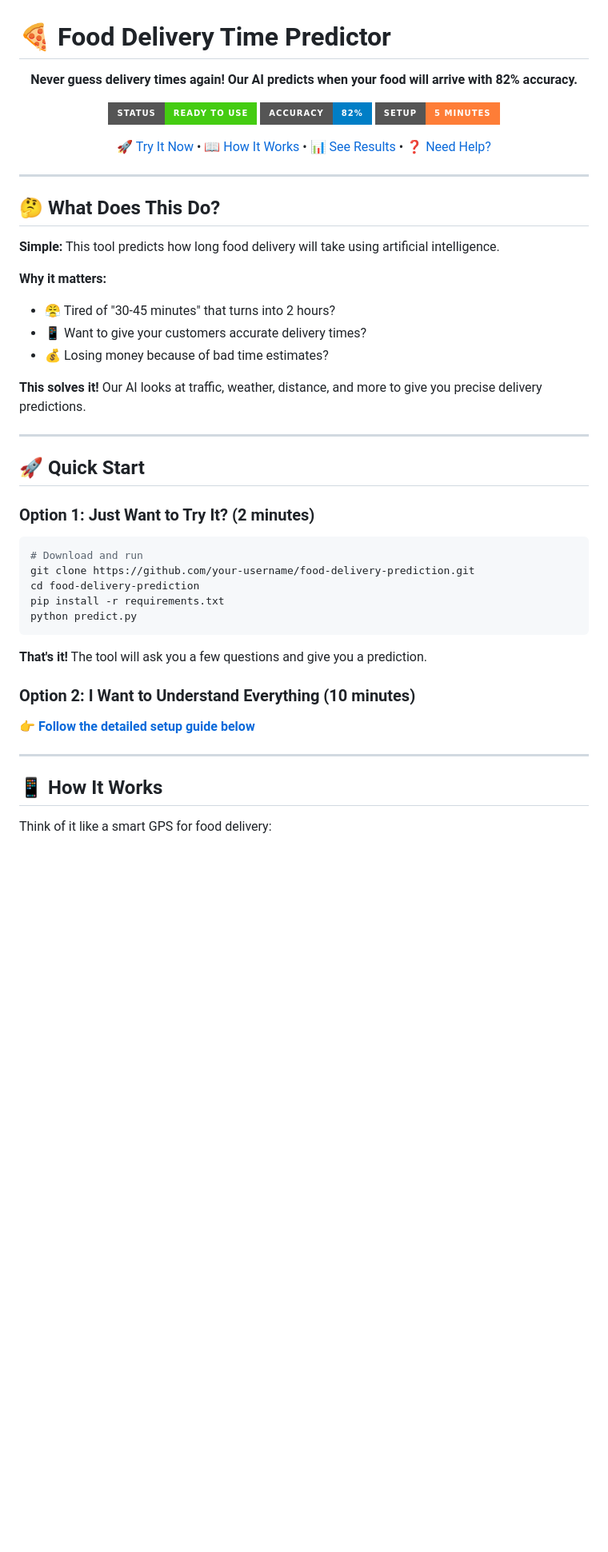
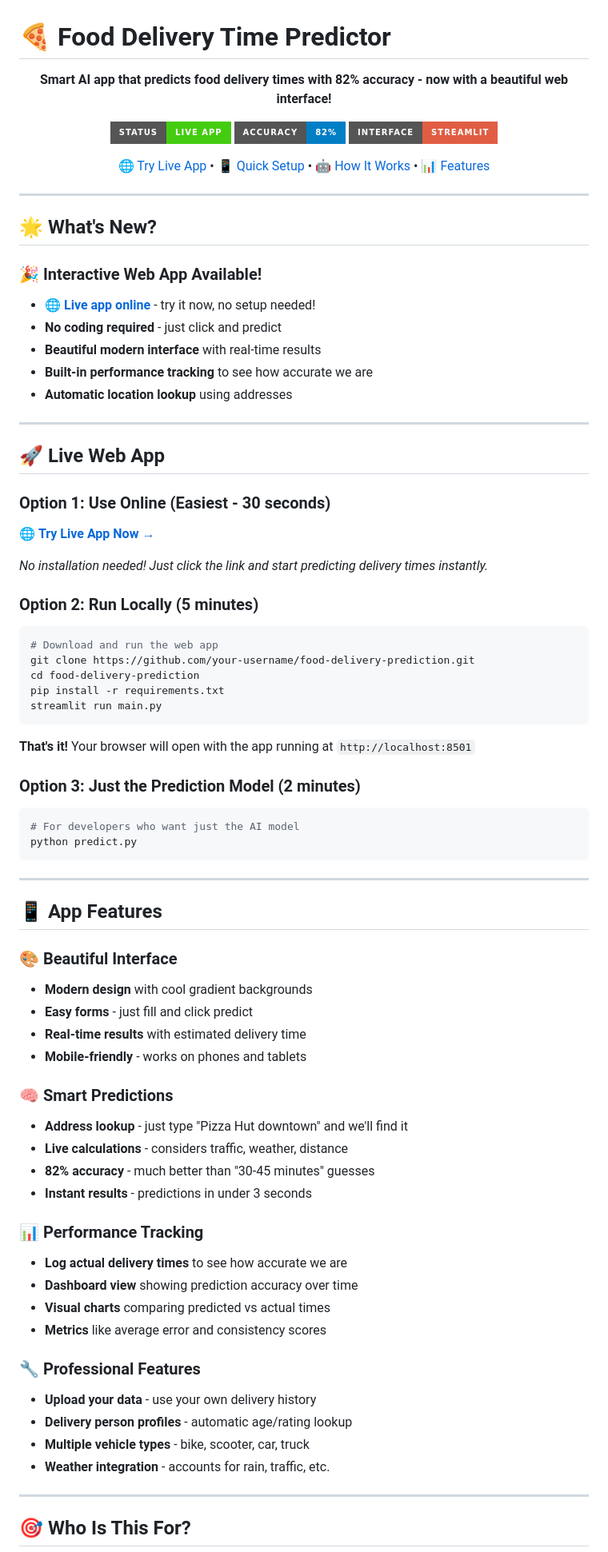
Before and after one commit to Harddik1611/Food-Delivery-Time-Prediction-App, a Markdown page: README.md, the part around one of its changes. Shown at 80% size. Rendered like a GitHub page; badges without logos; blank space fills up the shorter version.

````diff
--- a/README.md
+++ b/README.md
@@ -2,52 +2,89 @@
 
 <div align="center">
 
-**Never guess delivery times again! Our AI predicts when your food will arrive with 82% accuracy.**
+**Smart AI app that predicts food delivery times with 82% accuracy - now with a beautiful web interface!**
 
-![Demo](https://img.shields.io/badge/Status-Ready%20to%20Use-brightgreen?style=for-the-badge)
+![Status](https://img.shields.io/badge/Status-Live%20App-brightgreen?style=for-the-badge)
 ![Accuracy](https://img.shields.io/badge/Accuracy-82%25-blue?style=for-the-badge)
-![Easy Setup](https://img.shields.io/badge/Setup-5%20Minutes-orange?style=for-the-badge)
+![Streamlit](https://img.shields.io/badge/Interface-Streamlit-red?style=for-the-badge)
 
-[🚀 Try It Now](#-quick-start) • [📖 How It Works](#-how-it-works) • [📊 See Results](#-what-youll-get) • [❓ Need Help?](#-need-help)
+[🌐 Try Live App](https://food-delivery-time-predictor.streamlit.app) • [📱 Quick Setup](#-quick-start) • [🤖 How It Works](#-how-it-works) • [📊 Features](#-what-you-get)
 
 </div>
 
 ---
 
-## 🤔 What Does This Do?
+## 🌟 What's New?
 
-**Simple:** This tool predicts how long food delivery will take using artificial intelligence.
-
-**Why it matters:**
-- 😤 Tired of "30-45 minutes" that turns into 2 hours?
-- 📱 Want to give your customers accurate delivery times?
-- 💰 Losing money because of bad time estimates?
-
-**This solves it!** Our AI looks at traffic, weather, distance, and more to give you precise delivery predictions.
+### 🎉 **Interactive Web App Available!**
+- **🌐 [Live app online](https://food-delivery-time-predictor.streamlit.app)** - try it now, no setup needed!
+- **No coding required** - just click and predict
+- **Beautiful modern interface** with real-time results
+- **Built-in performance tracking** to see how accurate we are
+- **Automatic location lookup** using addresses
 
 ---
 
-## 🚀 Quick Start
+## 🚀 Live Web App
 
-### Option 1: Just Want to Try It? (2 minutes)
+### Option 1: Use Online (Easiest - 30 seconds)
+
+🌐 **[Try Live App Now →](https://food-delivery-time-predictor.streamlit.app)**
+
+*No installation needed! Just click the link and start predicting delivery times instantly.*
+
+### Option 2: Run Locally (5 minutes)
 
 ```bash
-# Download and run
+# Download and run the web app
 git clone https://github.com/your-username/food-delivery-prediction.git
 cd food-delivery-prediction
 pip install -r requirements.txt
+streamlit run main.py
+```
+
+**That's it!** Your browser will open with the app running at `http://localhost:8501`
+
+### Option 3: Just the Prediction Model (2 minutes)
+
+```bash
+# For developers who want just the AI model
 python predict.py
 ```
 
-**That's it!** The tool will ask you a few questions and give you a prediction.
+---
 
-### Option 2: I Want to Understand Everything (10 minutes)
+## 📱 App Features
 
-👉 **[Follow the detailed setup guide below](#️-complete-setup-guide)**
+### 🎨 **Beautiful Interface**
+- **Modern design** with cool gradient backgrounds
+- **Easy forms** - just fill and click predict
+- **Real-time results** with estimated delivery time
+- **Mobile-friendly** - works on phones and tablets
+
+### 🧠 **Smart Predictions**
+- **Address lookup** - just type "Pizza Hut downtown" and we'll find it
+- **Live calculations** - considers traffic, weather, distance
+- **82% accuracy** - much better than "30-45 minutes" guesses
+- **Instant results** - predictions in under 3 seconds
+
+### 📊 **Performance Tracking**
+- **Log actual delivery times** to see how accurate we are
+- **Dashboard view** showing prediction accuracy over time
+- **Visual charts** comparing predicted vs actual times
+- **Metrics** like average error and consistency scores
+
+### 🔧 **Professional Features**
+- **Upload your data** - use your own delivery history
+- **Delivery person profiles** - automatic age/rating lookup
+- **Multiple vehicle types** - bike, scooter, car, truck
+- **Weather integration** - accounts for rain, traffic, etc.
 
 ---
 
-## 📱 How It Works
+## 🎯 Who Is This For?
 
-Think of it like a smart GPS for food delivery:
+<table>
+<tr>
+<td width="33%" align="center">
 
````
Also changed, not shown: other parts of README.md (+327 -226 lines).
